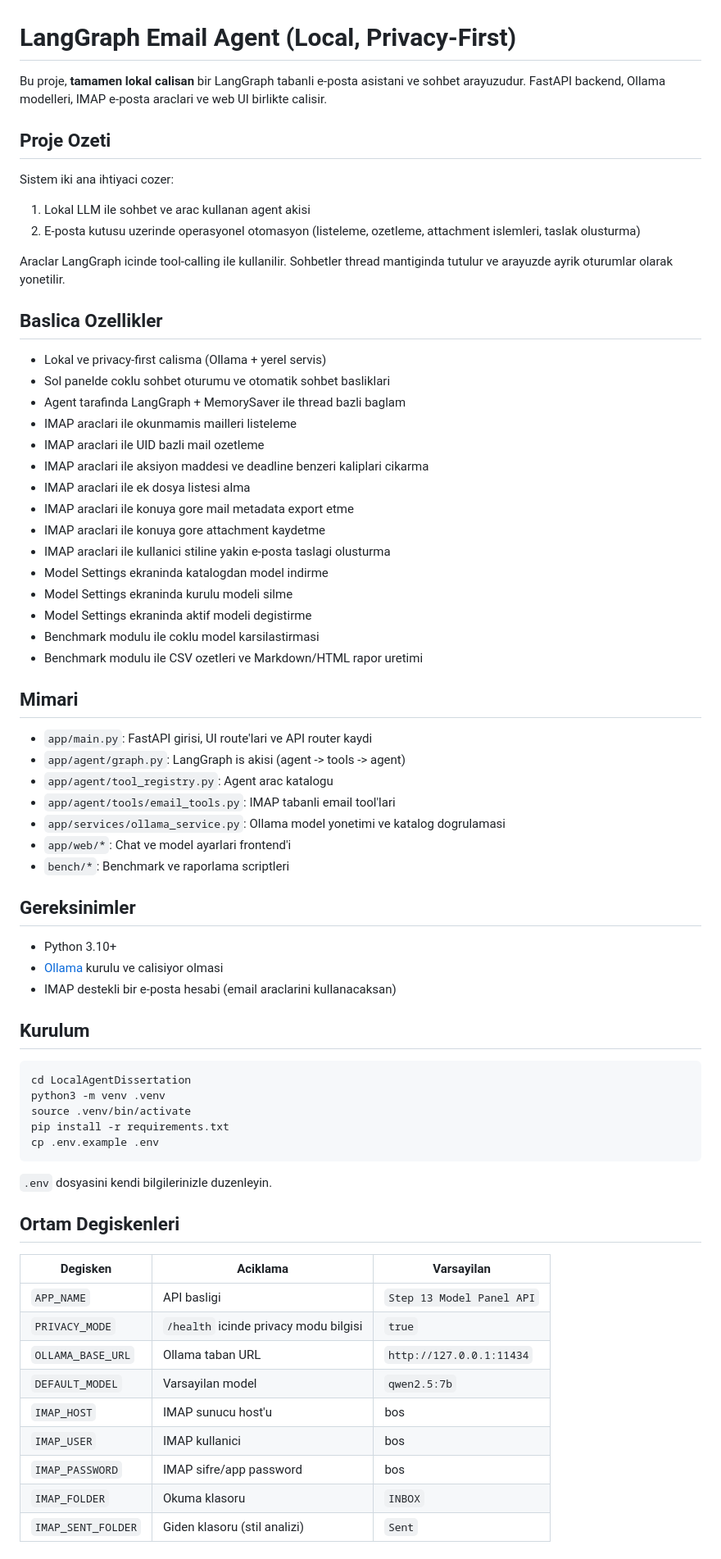
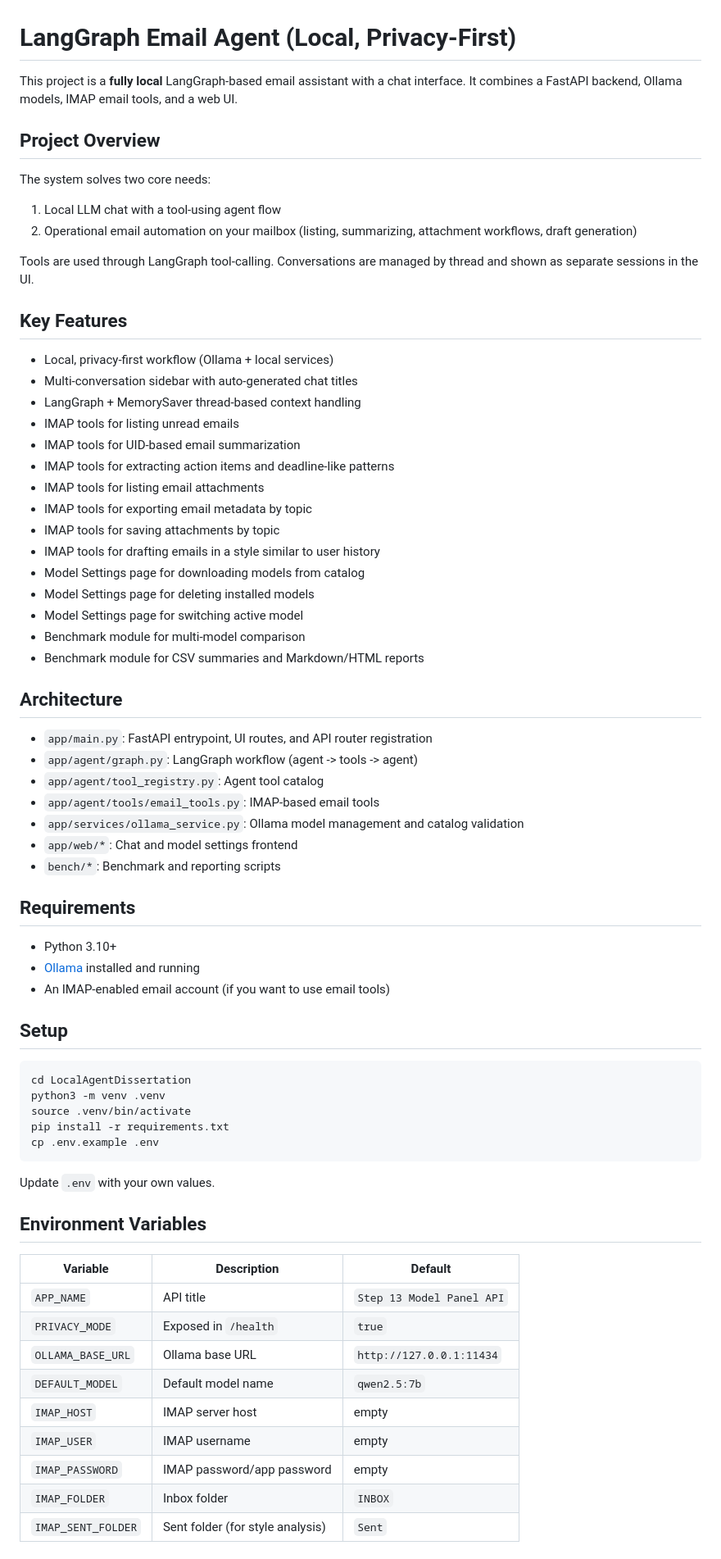
Before and after one commit to fancybrackets/LangGraphEmailAgent, a Markdown page: README.md, the part around one of its changes. Shown at 82% size. Rendered like a GitHub page.

Commit message:
Translate README to English

````diff
--- a/README.md
+++ b/README.md
@@ -1,52 +1,52 @@
 # LangGraph Email Agent (Local, Privacy-First)
 
-Bu proje, **tamamen lokal calisan** bir LangGraph tabanli e-posta asistani ve sohbet arayuzudur.
-FastAPI backend, Ollama modelleri, IMAP e-posta araclari ve web UI birlikte calisir.
+This project is a **fully local** LangGraph-based email assistant with a chat interface.
+It combines a FastAPI backend, Ollama models, IMAP email tools, and a web UI.
 
-## Proje Ozeti
+## Project Overview
 
-Sistem iki ana ihtiyaci cozer:
+The system solves two core needs:
 
-1. Lokal LLM ile sohbet ve arac kullanan agent akisi
-2. E-posta kutusu uzerinde operasyonel otomasyon (listeleme, ozetleme, attachment islemleri, taslak olusturma)
+1. Local LLM chat with a tool-using agent flow
+2. Operational email automation on your mailbox (listing, summarizing, attachment workflows, draft generation)
 
-Araclar LangGraph icinde tool-calling ile kullanilir. Sohbetler thread mantiginda tutulur ve arayuzde ayrik oturumlar olarak yonetilir.
+Tools are used through LangGraph tool-calling. Conversations are managed by thread and shown as separate sessions in the UI.
 
-## Baslica Ozellikler
+## Key Features
 
-- Lokal ve privacy-first calisma (Ollama + yerel servis)
-- Sol panelde coklu sohbet oturumu ve otomatik sohbet basliklari
-- Agent tarafinda LangGraph + MemorySaver ile thread bazli baglam
-- IMAP araclari ile okunmamis mailleri listeleme
-- IMAP araclari ile UID bazli mail ozetleme
-- IMAP araclari ile aksiyon maddesi ve deadline benzeri kaliplari cikarma
-- IMAP araclari ile ek dosya listesi alma
-- IMAP araclari ile konuya gore mail metadata export etme
-- IMAP araclari ile konuya gore attachment kaydetme
-- IMAP araclari ile kullanici stiline yakin e-posta taslagi olusturma
-- Model Settings ekraninda katalogdan model indirme
-- Model Settings ekraninda kurulu modeli silme
-- Model Settings ekraninda aktif modeli degistirme
-- Benchmark modulu ile coklu model karsilastirmasi
-- Benchmark modulu ile CSV ozetleri ve Markdown/HTML rapor uretimi
+- Local, privacy-first workflow (Ollama + local services)
+- Multi-conversation sidebar with auto-generated chat titles
+- LangGraph + MemorySaver thread-based context handling
+- IMAP tools for listing unread emails
+- IMAP tools for UID-based email summarization
+- IMAP tools for extracting action items and deadline-like patterns
+- IMAP tools for listing email attachments
+- IMAP tools for exporting email metadata by topic
+- IMAP tools for saving attachments by topic
+- IMAP tools for drafting emails in a style similar to user history
+- Model Settings page for downloading models from catalog
+- Model Settings page for deleting installed models
+- Model Settings page for switching active model
+- Benchmark module for multi-model comparison
+- Benchmark module for CSV summaries and Markdown/HTML reports
 
-## Mimari
+## Architecture
 
-- `app/main.py`: FastAPI girisi, UI route'lari ve API router kaydi
-- `app/agent/graph.py`: LangGraph is akisi (agent -> tools -> agent)
-- `app/agent/tool_registry.py`: Agent arac katalogu
-- `app/agent/tools/email_tools.py`: IMAP tabanli email tool'lari
-- `app/services/ollama_service.py`: Ollama model yonetimi ve katalog dogrulamasi
-- `app/web/*`: Chat ve model ayarlari frontend'i
-- `bench/*`: Benchmark ve raporlama scriptleri
+- `app/main.py`: FastAPI entrypoint, UI routes, and API router registration
+- `app/agent/graph.py`: LangGraph workflow (agent -> tools -> agent)
+- `app/agent/tool_registry.py`: Agent tool catalog
+- `app/agent/tools/email_tools.py`: IMAP-based email tools
+- `app/services/ollama_service.py`: Ollama model management and catalog validation
+- `app/web/*`: Chat and model settings frontend
+- `bench/*`: Benchmark and reporting scripts
 
-## Gereksinimler
+## Requirements
 
 - Python 3.10+
-- [Ollama](https://ollama.com/) kurulu ve calisiyor olmasi
-- IMAP destekli bir e-posta hesabi (email araclarini kullanacaksan)
+- [Ollama](https://ollama.com/) installed and running
+- An IMAP-enabled email account (if you want to use email tools)
 
-## Kurulum
+## Setup
 
 ```bash
 cd LocalAgentDissertation
@@ -56,19 +56,19 @@ pip install -r requirements.txt
 cp .env.example .env
 ```
 
-`.env` dosyasini kendi bilgilerinizle duzenleyin.
+Update `.env` with your own values.
 
-## Ortam Degiskenleri
+## Environment Variables
 
-| Degisken | Aciklama | Varsayilan |
+| Variable | Description | Default |
 |---|---|---|
-| `APP_NAME` | API basligi | `Step 13 Model Panel API` |
-| `PRIVACY_MODE` | `/health` icinde privacy modu bilgisi | `true` |
-| `OLLAMA_BASE_URL` | Ollama taban URL | `http://127.0.0.1:11434` |
-| `DEFAULT_MODEL` | Varsayilan model | `qwen2.5:7b` |
-| `IMAP_HOST` | IMAP sunucu host'u | bos |
-| `IMAP_USER` | IMAP kullanici | bos |
-| `IMAP_PASSWORD` | IMAP sifre/app password | bos |
-| `IMAP_FOLDER` | Okuma klasoru | `INBOX` |
-| `IMAP_SENT_FOLDER` | Giden klasoru (stil analizi) | `Sent` |
+| `APP_NAME` | API title | `Step 13 Model Panel API` |
+| `PRIVACY_MODE` | Exposed in `/health` | `true` |
+| `OLLAMA_BASE_URL` | Ollama base URL | `http://127.0.0.1:11434` |
+| `DEFAULT_MODEL` | Default model name | `qwen2.5:7b` |
+| `IMAP_HOST` | IMAP server host | empty |
+| `IMAP_USER` | IMAP username | empty |
+| `IMAP_PASSWORD` | IMAP password/app password | empty |
+| `IMAP_FOLDER` | Inbox folder | `INBOX` |
+| `IMAP_SENT_FOLDER` | Sent folder (for style analysis) | `Sent` |
 
````
Also changed, not shown: other parts of README.md (+21 -21 lines).
